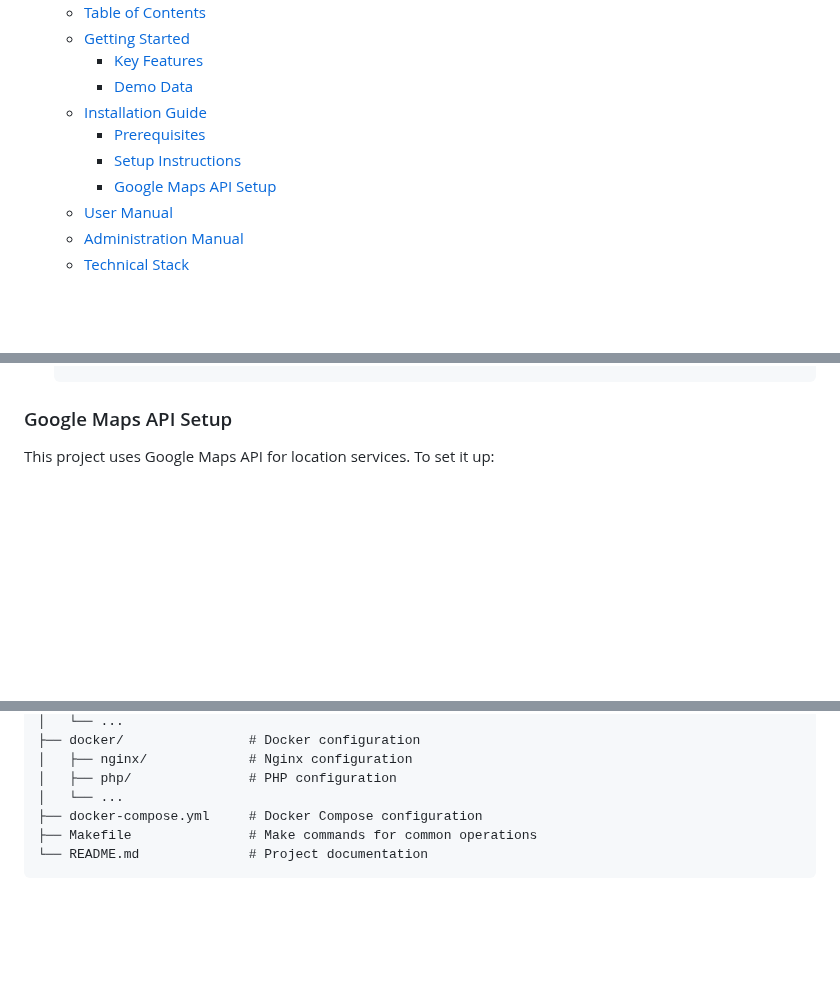
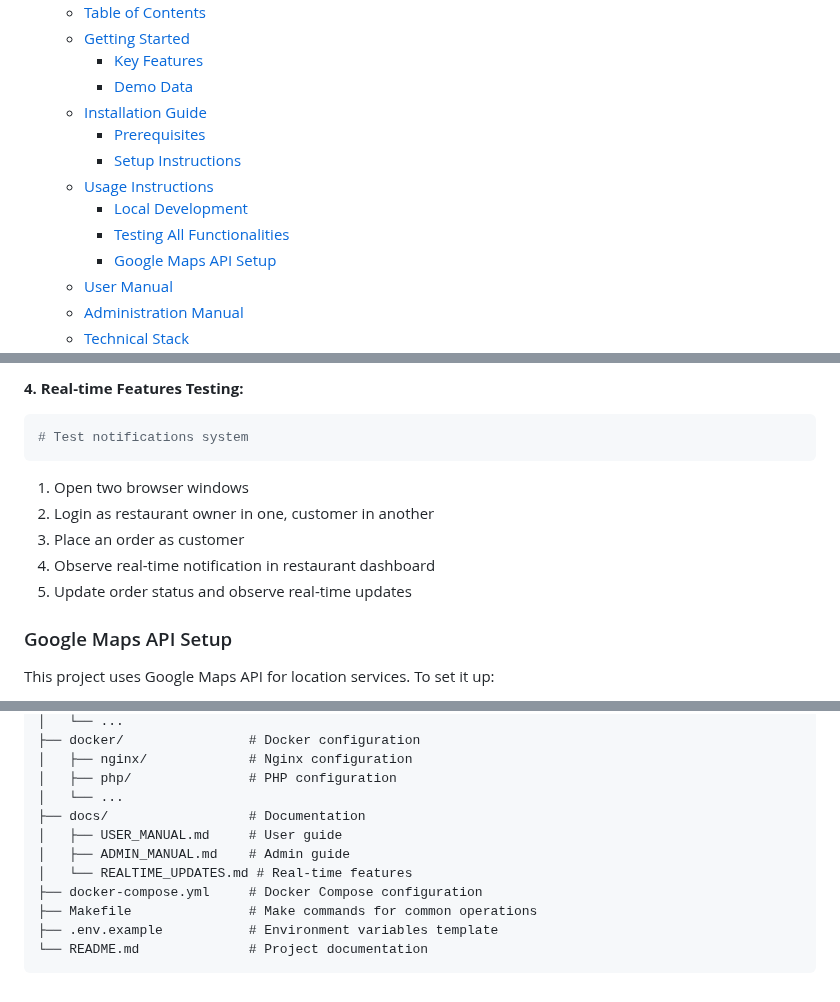
Before and after one commit to Fer-r/BeruFoods, a Markdown page: README.md, 3 parts joined by grey strips. GitHub-like rendering; blank space fills up the shorter version.

Commit message:
docs: Enhance README and REALTIME_UPDATES documentation

````diff
--- a/README.md
+++ b/README.md
@@ -12,6 +74,9 @@ BeruFoods is a comprehensive food delivery platform that connects users with loc
   - [Installation Guide](#installation-guide)
     - [Prerequisites](#prerequisites)
     - [Setup Instructions](#setup-instructions)
+  - [Usage Instructions](#usage-instructions)
+    - [Local Development](#local-development)
+    - [Testing All Functionalities](#testing-all-functionalities)
     - [Google Maps API Setup](#google-maps-api-setup)
   - [User Manual](#user-manual)
   - [Administration Manual](#administration-manual)
@@ -162,3 +306,14 @@ Example accounts:
+**4. Real-time Features Testing:**
+```bash
+# Test notifications system
+```
+1. Open two browser windows
+2. Login as restaurant owner in one, customer in another
+3. Place an order as customer
+4. Observe real-time notification in restaurant dashboard
+5. Update order status and observe real-time updates
+
+
 ### Google Maps API Setup
 
 This project uses Google Maps API for location services. To set it up:
@@ -223,7 +378,12 @@ BeruFoods/
 │   ├── nginx/             # Nginx configuration
 │   ├── php/               # PHP configuration
 │   └── ...
+├── docs/                  # Documentation
+│   ├── USER_MANUAL.md     # User guide
+│   ├── ADMIN_MANUAL.md    # Admin guide
+│   └── REALTIME_UPDATES.md # Real-time features
 ├── docker-compose.yml     # Docker Compose configuration
 ├── Makefile               # Make commands for common operations
+├── .env.example           # Environment variables template
 └── README.md              # Project documentation
 ```
````
Also changed, not shown: other parts of README.md (+141 -0 lines), docs/REALTIME_UPDATES.md (+15 -2 lines).
